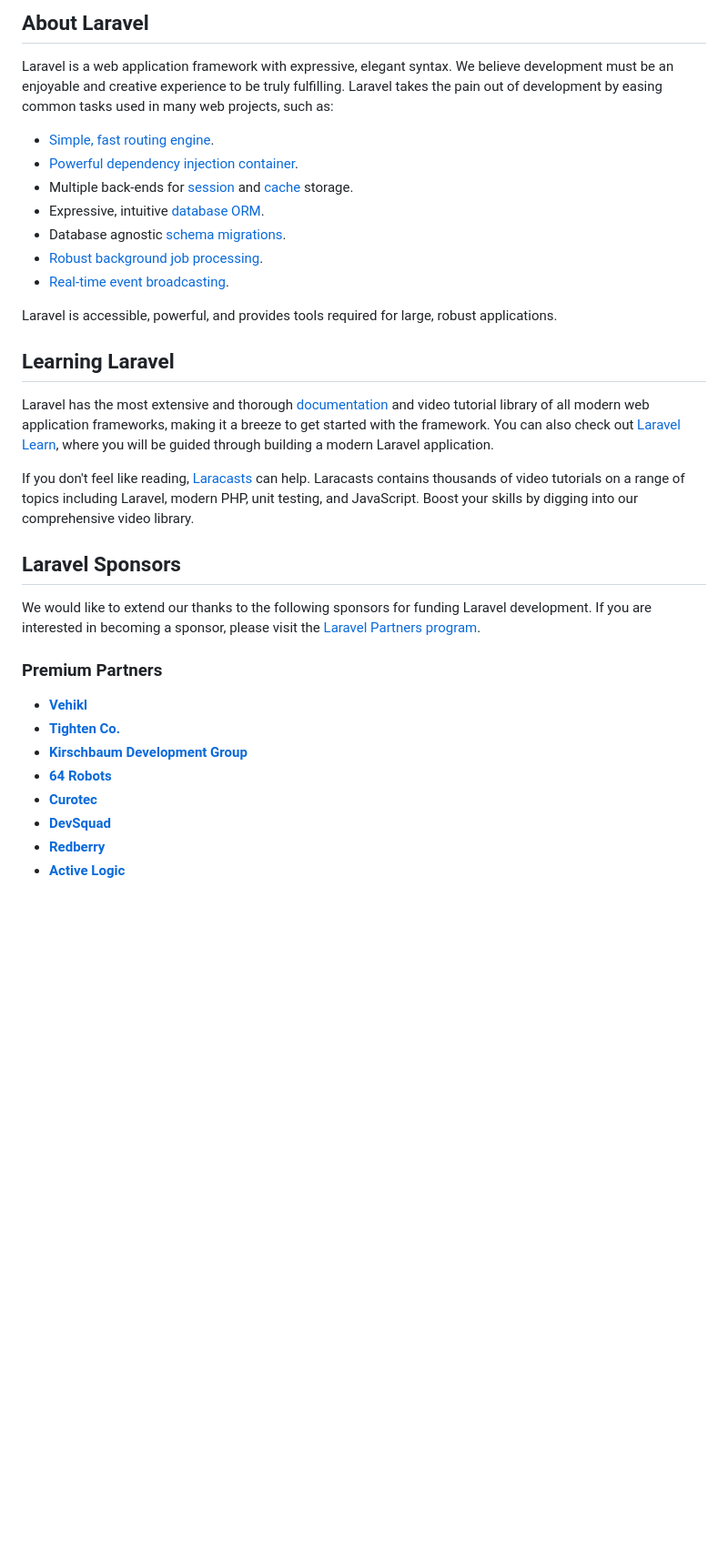
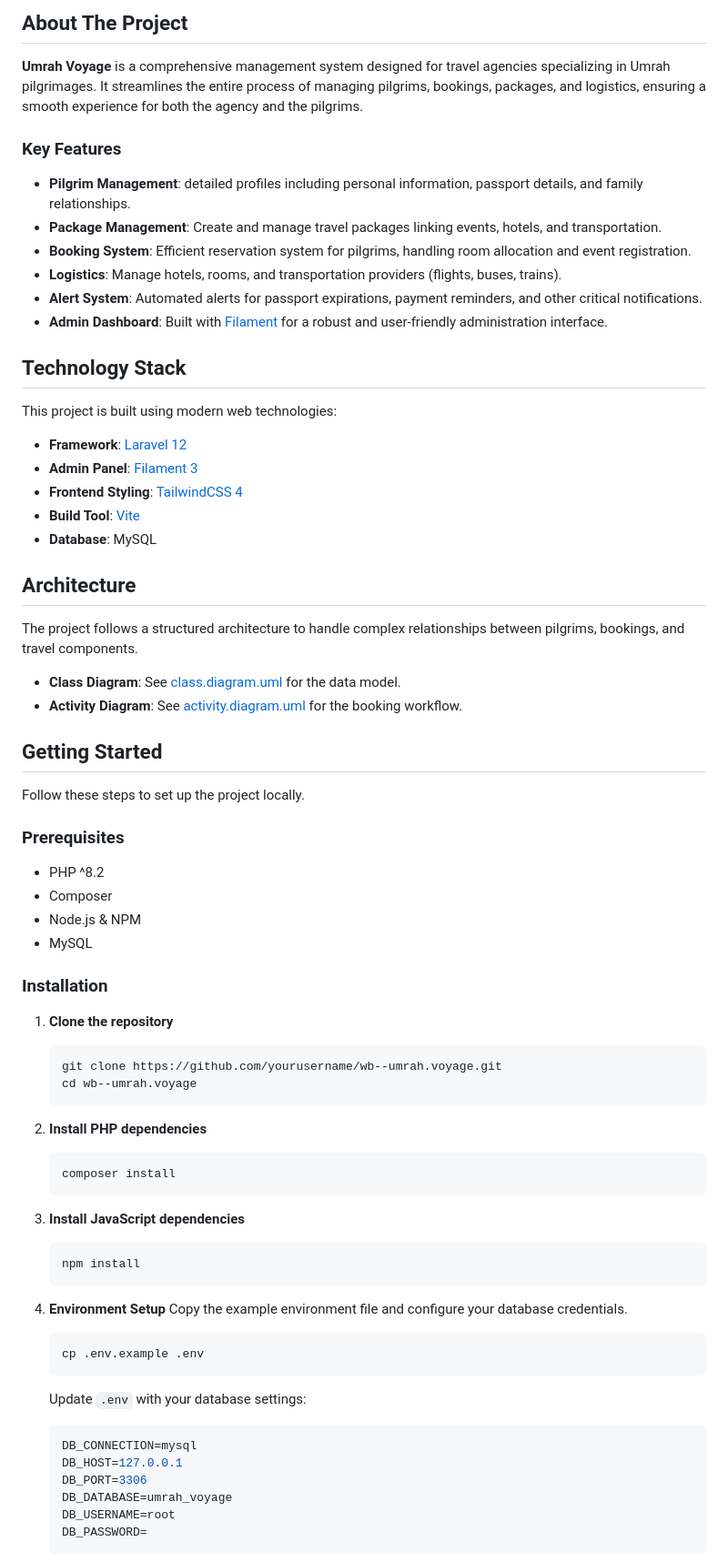
Before and after one commit to shi-nto/wb--umrah.voyage, a Markdown page: README.md, the part around one of its changes. Shown at 91% size. Rendered like a GitHub page; blank space fills up the shorter version.

Commit message:
docs: Replace generic Laravel README with project-specific documentation including features, tech stack, and installation instructions.

````diff
--- a/README.md
+++ b/README.md
@@ -8,36 +5,76 @@
 </p>
 
-## About Laravel
+## About The Project
 
-Laravel is a web application framework with expressive, elegant syntax. We believe development must be an enjoyable and creative experience to be truly fulfilling. Laravel takes the pain out of development by easing common tasks used in many web projects, such as:
+**Umrah Voyage** is a comprehensive management system designed for travel agencies specializing in Umrah pilgrimages. It streamlines the entire process of managing pilgrims, bookings, packages, and logistics, ensuring a smooth experience for both the agency and the pilgrims.
 
-- [Simple, fast routing engine](https://laravel.com/docs/routing).
-- [Powerful dependency injection container](https://laravel.com/docs/container).
-- Multiple back-ends for [session](https://laravel.com/docs/session) and [cache](https://laravel.com/docs/cache) storage.
-- Expressive, intuitive [database ORM](https://laravel.com/docs/eloquent).
-- Database agnostic [schema migrations](https://laravel.com/docs/migrations).
-- [Robust background job processing](https://laravel.com/docs/queues).
-- [Real-time event broadcasting](https://laravel.com/docs/broadcasting).
+### Key Features
 
-Laravel is accessible, powerful, and provides tools required for large, robust applications.
+*   **Pilgrim Management**: detailed profiles including personal information, passport details, and family relationships.
+*   **Package Management**: Create and manage travel packages linking events, hotels, and transportation.
+*   **Booking System**: Efficient reservation system for pilgrims, handling room allocation and event registration.
+*   **Logistics**: Manage hotels, rooms, and transportation providers (flights, buses, trains).
+*   **Alert System**: Automated alerts for passport expirations, payment reminders, and other critical notifications.
+*   **Admin Dashboard**: Built with [Filament](https://filamentphp.com/) for a robust and user-friendly administration interface.
 
-## Learning Laravel
+## Technology Stack
 
-Laravel has the most extensive and thorough [documentation](https://laravel.com/docs) and video tutorial library of all modern web application frameworks, making it a breeze to get started with the framework. You can also check out [Laravel Learn](https://laravel.com/learn), where you will be guided through building a modern Laravel application.
+This project is built using modern web technologies:
 
-If you don't feel like reading, [Laracasts](https://laracasts.com) can help. Laracasts contains thousands of video tutorials on a range of topics including Laravel, modern PHP, unit testing, and JavaScript. Boost your skills by digging into our comprehensive video library.
+*   **Framework**: [Laravel 12](https://laravel.com)
+*   **Admin Panel**: [Filament 3](https://filamentphp.com)
+*   **Frontend Styling**: [TailwindCSS 4](https://tailwindcss.com)
+*   **Build Tool**: [Vite](https://vitejs.dev)
+*   **Database**: MySQL
 
-## Laravel Sponsors
+## Architecture
 
-We would like to extend our thanks to the following sponsors for funding Laravel development. If you are interested in becoming a sponsor, please visit the [Laravel Partners program](https://partners.laravel.com).
+The project follows a structured architecture to handle complex relationships between pilgrims, bookings, and travel components.
 
-### Premium Partners
+*   **Class Diagram**: See [class.diagram.uml](class.diagram.uml) for the data model.
+*   **Activity Diagram**: See [activity.diagram.uml](activity.diagram.uml) for the booking workflow.
 
-- **[Vehikl](https://vehikl.com)**
-- **[Tighten Co.](https://tighten.co)**
-- **[Kirschbaum Development Group](https://kirschbaumdevelopment.com)**
-- **[64 Robots](https://64robots.com)**
-- **[Curotec](https://www.curotec.com/services/technologies/laravel)**
-- **[DevSquad](https://devsquad.com/hire-laravel-developers)**
-- **[Redberry](https://redberry.international/laravel-development)**
-- **[Active Logic](https://activelogic.com)**
+## Getting Started
+
+Follow these steps to set up the project locally.
+
+### Prerequisites
+
+*   PHP ^8.2
+*   Composer
+*   Node.js & NPM
+*   MySQL
+
+### Installation
+
+1.  **Clone the repository**
+    ```bash
+    git clone https://github.com/yourusername/wb--umrah.voyage.git
+    cd wb--umrah.voyage
+    ```
+
+2.  **Install PHP dependencies**
+    ```bash
+    composer install
+    ```
+
+3.  **Install JavaScript dependencies**
+    ```bash
+    npm install
+    ```
+
+4.  **Environment Setup**
+    Copy the example environment file and configure your database credentials.
+    ```bash
+    cp .env.example .env
+    ```
+    Update `.env` with your database settings:
+    ```env
+    DB_CONNECTION=mysql
+    DB_HOST=127.0.0.1
+    DB_PORT=3306
+    DB_DATABASE=umrah_voyage
+    DB_USERNAME=root
+    DB_PASSWORD=
+    ```
+
````
Also changed, not shown: other parts of README.md (+26 -14 lines).
